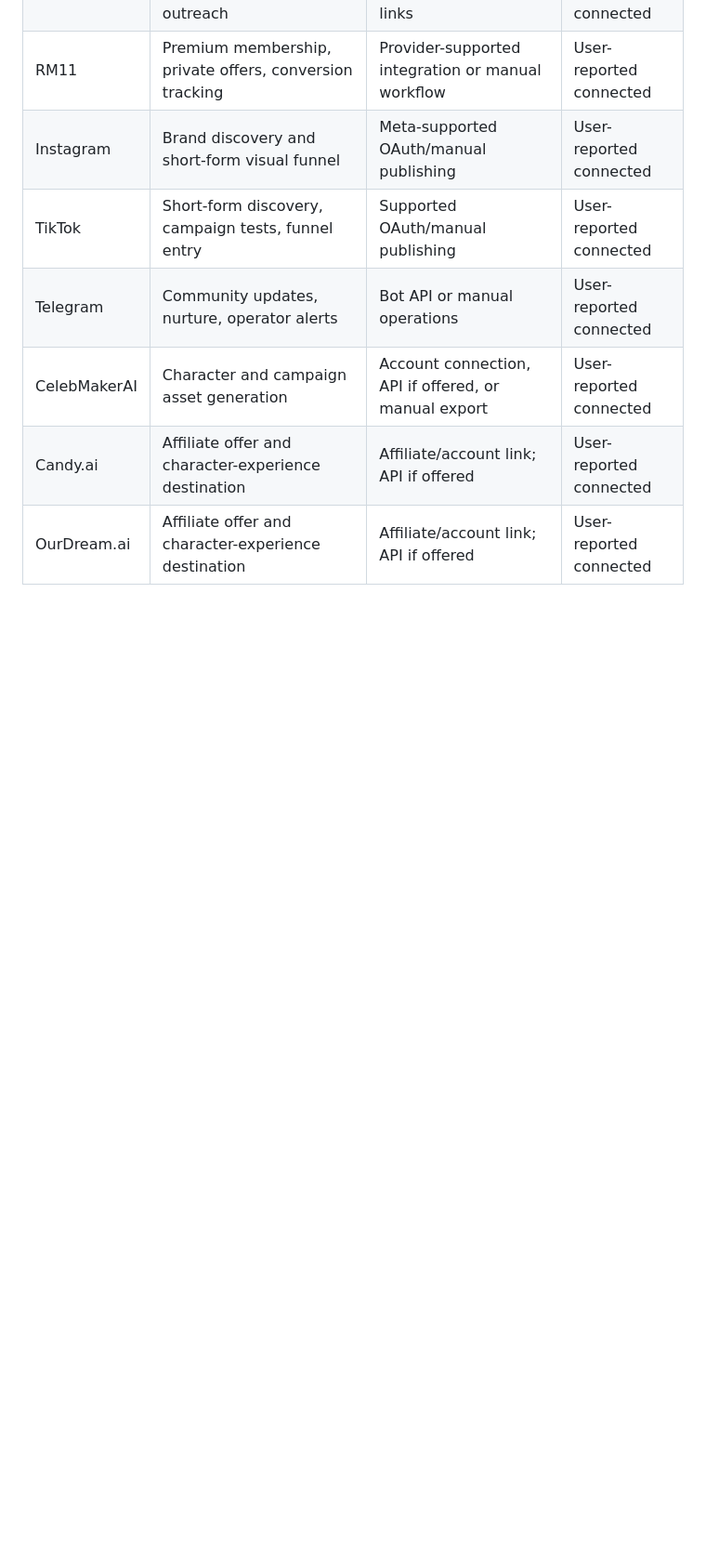
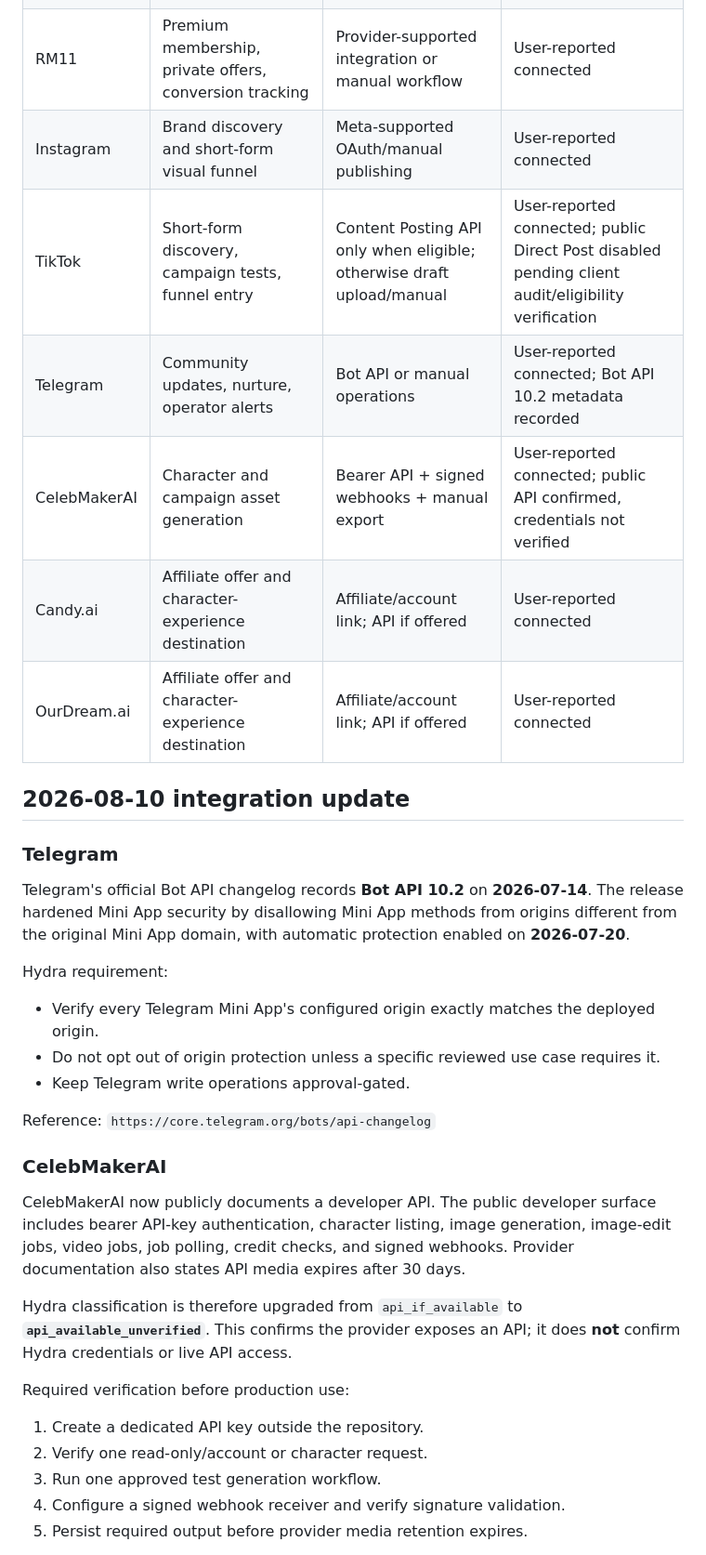
Before and after one commit to ellbush1420-bushido/hydra-omega-ecosystem-, a Markdown page: docs/integrations/connected-sites.md, the part around one of its changes. Shown at 93% size. Rendered like a GitHub page; blank space fills up the shorter version.

Commit message:
Document Telegram 10.2 CelebMakerAI API and TikTok restrictions

```diff
--- a/docs/integrations/connected-sites.md
+++ b/docs/integrations/connected-sites.md
@@ -14,8 +14,37 @@ The machine-readable source of truth is:
 | Tumblr | Shadow Monastery lore, discovery, subscriber outreach | OAuth/manual publishing + tracked links | User-reported connected |
 | RM11 | Premium membership, private offers, conversion tracking | Provider-supported integration or manual workflow | User-reported connected |
 | Instagram | Brand discovery and short-form visual funnel | Meta-supported OAuth/manual publishing | User-reported connected |
-| TikTok | Short-form discovery, campaign tests, funnel entry | Supported OAuth/manual publishing | User-reported connected |
-| Telegram | Community updates, nurture, operator alerts | Bot API or manual operations | User-reported connected |
-| CelebMakerAI | Character and campaign asset generation | Account connection, API if offered, or manual export | User-reported connected |
+| TikTok | Short-form discovery, campaign tests, funnel entry | Content Posting API only when eligible; otherwise draft upload/manual | User-reported connected; public Direct Post disabled pending client audit/eligibility verification |
+| Telegram | Community updates, nurture, operator alerts | Bot API or manual operations | User-reported connected; Bot API 10.2 metadata recorded |
+| CelebMakerAI | Character and campaign asset generation | Bearer API + signed webhooks + manual export | User-reported connected; public API confirmed, credentials not verified |
 | Candy.ai | Affiliate offer and character-experience destination | Affiliate/account link; API if offered | User-reported connected |
 | OurDream.ai | Affiliate offer and character-experience destination | Affiliate/account link; API if offered | User-reported connected |
+
+## 2026-08-10 integration update
+
+### Telegram
+
+Telegram's official Bot API changelog records **Bot API 10.2** on **2026-07-14**. The release hardened Mini App security by disallowing Mini App methods from origins different from the original Mini App domain, with automatic protection enabled on **2026-07-20**.
+
+Hydra requirement:
+
+- Verify every Telegram Mini App's configured origin exactly matches the deployed origin.
+- Do not opt out of origin protection unless a specific reviewed use case requires it.
+- Keep Telegram write operations approval-gated.
+
+Reference: `https://core.telegram.org/bots/api-changelog`
+
+### CelebMakerAI
+
+CelebMakerAI now publicly documents a developer API. The public developer surface includes bearer API-key authentication, character listing, image generation, image-edit jobs, video jobs, job polling, credit checks, and signed webhooks. Provider documentation also states API media expires after 30 days.
+
+Hydra classification is therefore upgraded from `api_if_available` to **`api_available_unverified`**. This confirms the provider exposes an API; it does **not** confirm Hydra credentials or live API access.
+
+Required verification before production use:
+
+1. Create a dedicated API key outside the repository.
+2. Verify one read-only/account or character request.
+3. Run one approved test generation workflow.
+4. Configure a signed webhook receiver and verify signature validation.
+5. Persist required output before provider media retention expires.
+
```
Also changed, not shown: other parts of docs/integrations/connected-sites.md (+42 -6 lines).
